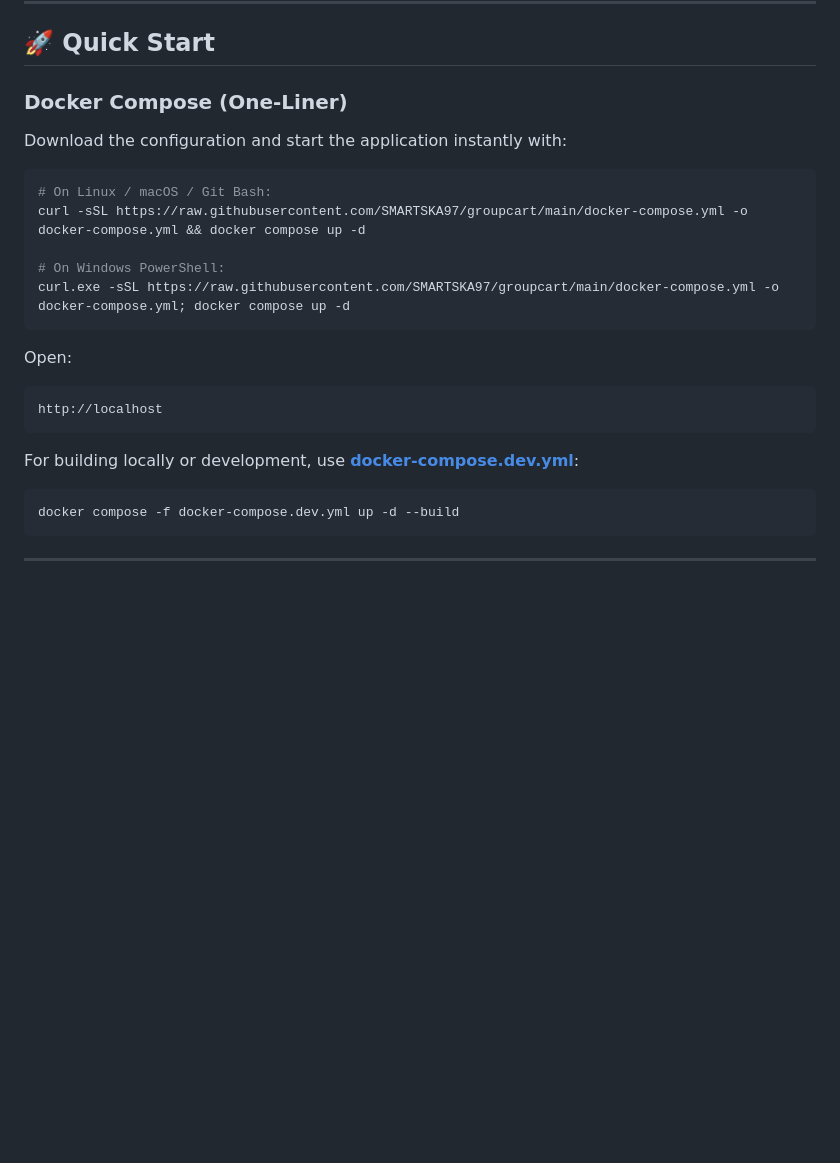
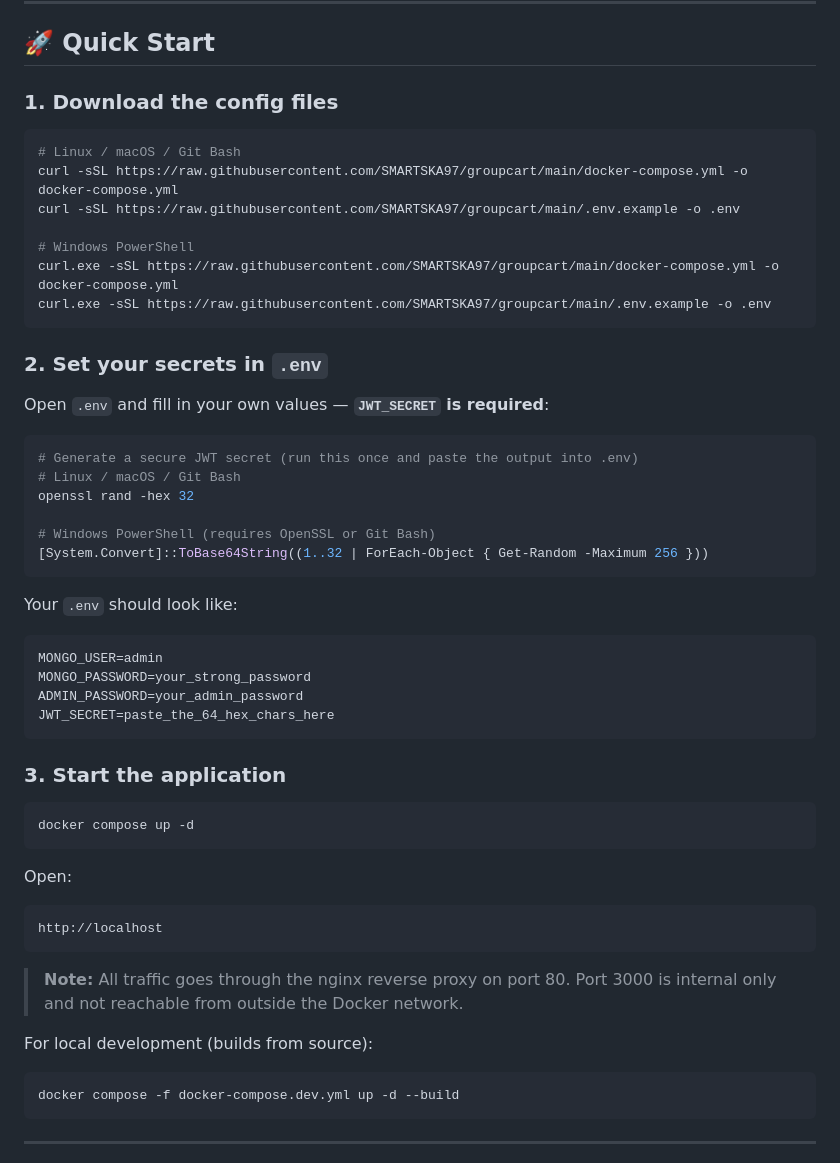
Before and after one commit to SMARTSKA97/groupcart, a Markdown page: README.md, the part around one of its changes. Drawn GitHub-style; blank space fills up the shorter version.

````diff
--- a/README.md
+++ b/README.md
@@ -114,16 +114,44 @@ For step-by-step instructions on running or using the app:
 
 ## 🚀 Quick Start
 
-### Docker Compose (One-Liner)
-
-Download the configuration and start the application instantly with:
+### 1. Download the config files
 
 ```bash
-# On Linux / macOS / Git Bash:
-curl -sSL https://raw.githubusercontent.com/SMARTSKA97/groupcart/main/docker-compose.yml -o docker-compose.yml && docker compose up -d
+# Linux / macOS / Git Bash
+curl -sSL https://raw.githubusercontent.com/SMARTSKA97/groupcart/main/docker-compose.yml -o docker-compose.yml
+curl -sSL https://raw.githubusercontent.com/SMARTSKA97/groupcart/main/.env.example -o .env
 
-# On Windows PowerShell:
-curl.exe -sSL https://raw.githubusercontent.com/SMARTSKA97/groupcart/main/docker-compose.yml -o docker-compose.yml; docker compose up -d
+# Windows PowerShell
+curl.exe -sSL https://raw.githubusercontent.com/SMARTSKA97/groupcart/main/docker-compose.yml -o docker-compose.yml
+curl.exe -sSL https://raw.githubusercontent.com/SMARTSKA97/groupcart/main/.env.example -o .env
+```
+
+### 2. Set your secrets in `.env`
+
+Open `.env` and fill in your own values — **`JWT_SECRET` is required**:
+
+```bash
+# Generate a secure JWT secret (run this once and paste the output into .env)
+# Linux / macOS / Git Bash
+openssl rand -hex 32
+
+# Windows PowerShell (requires OpenSSL or Git Bash)
+[System.Convert]::ToBase64String((1..32 | ForEach-Object { Get-Random -Maximum 256 }))
+```
+
+Your `.env` should look like:
+
+```env
+MONGO_USER=admin
+MONGO_PASSWORD=your_strong_password
+ADMIN_PASSWORD=your_admin_password
+JWT_SECRET=paste_the_64_hex_chars_here
+```
+
+### 3. Start the application
+
+```bash
+docker compose up -d
 ```
 
 Open:
@@ -132,7 +160,10 @@ Open:
 http://localhost
 ```
 
-For building locally or development, use **[docker-compose.dev.yml](file:///c:/Users/Administrator/Documents/Workspaces/groupcart/docker-compose.dev.yml)**:
+> **Note:** All traffic goes through the nginx reverse proxy on port 80. Port 3000 is internal only and not reachable from outside the Docker network.
+
+For local development (builds from source):
+
 ```bash
 docker compose -f docker-compose.dev.yml up -d --build
 ```
````
Also changed, not shown: other parts of README.md (+39 -13 lines).
